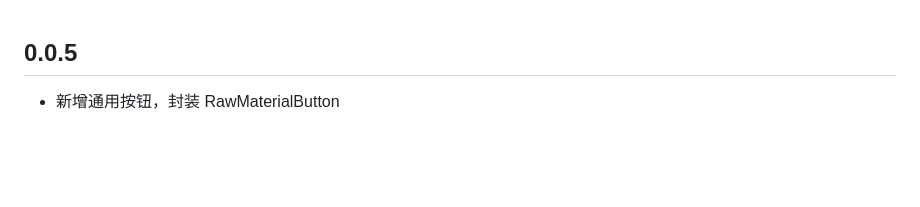
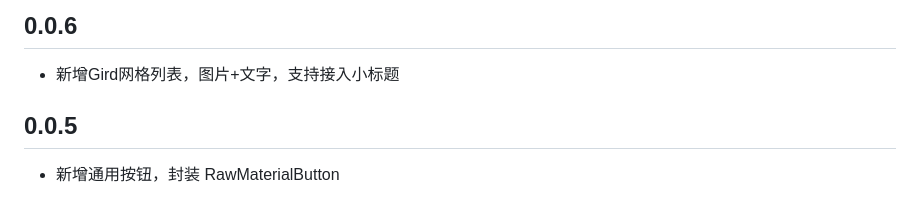
Before and after one commit to flutter-open-libs/flutter_plugin_tools, a Markdown page: CHANGELOG.md, the part around the change. Drawn GitHub-style; blank space fills up the shorter version.

```diff
--- a/CHANGELOG.md
+++ b/CHANGELOG.md
@@ -1,3 +1,7 @@
+## 0.0.6
+
+* 新增Gird网格列表，图片+文字，支持接入小标题
+
 ## 0.0.5
 
 * 新增通用按钮，封装 RawMaterialButton
```
Also changed, not shown: README.md (+27 -0 lines), example/images/demo.jpg (added), example/images/example.png (added), 4 other files.
